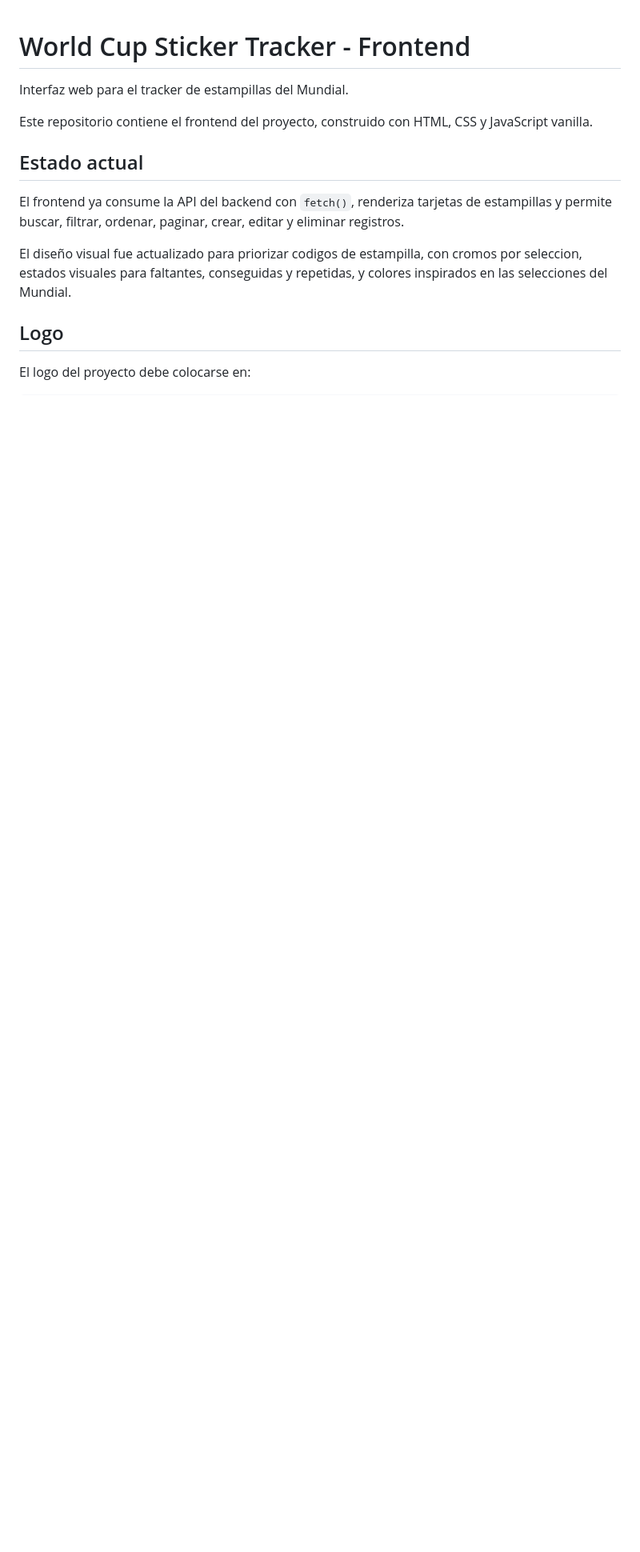
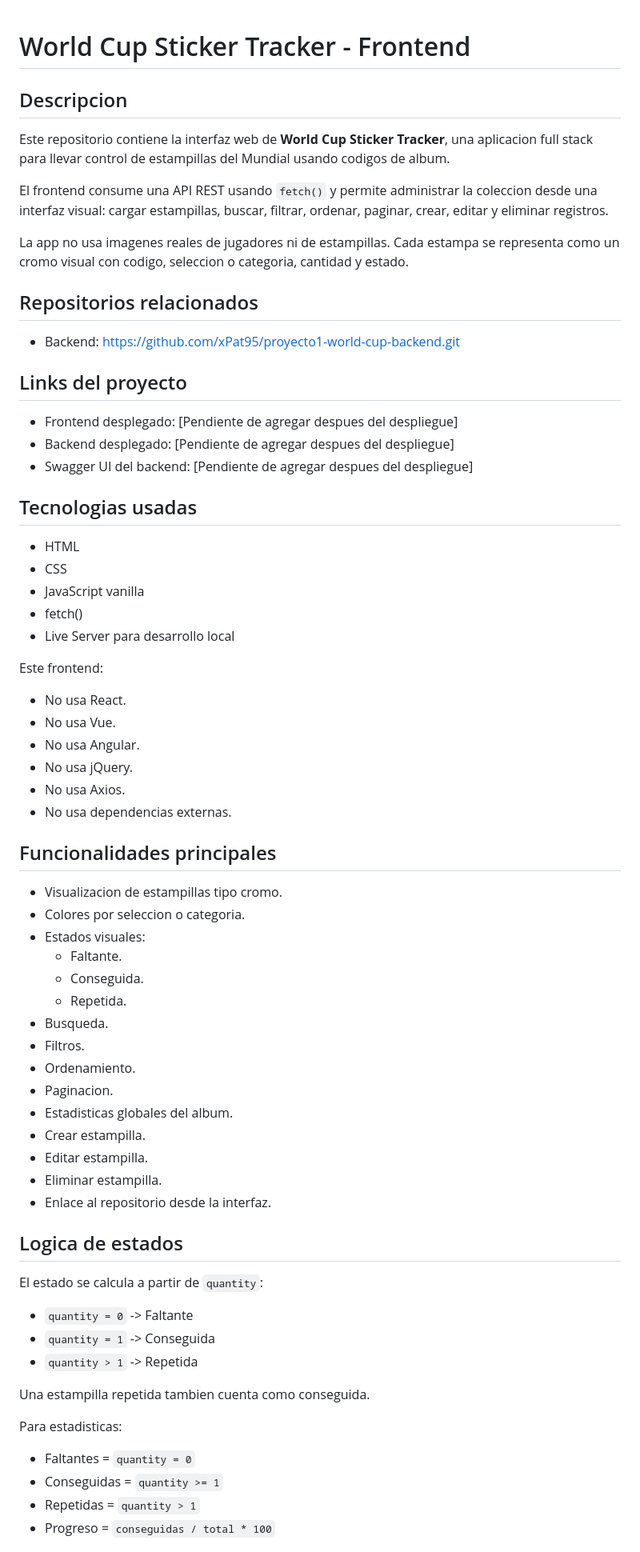
Before and after one commit to xPat95/proyecto1-world-cup-frontend, a Markdown page: README.md, the part around one of its changes. Shown at 80% size. Drawn GitHub-style; blank space fills up the shorter version.

```diff
--- a/README.md
+++ b/README.md
@@ -1,15 +1,72 @@
 # World Cup Sticker Tracker - Frontend
 
-Interfaz web para el tracker de estampillas del Mundial.
+## Descripcion
 
-Este repositorio contiene el frontend del proyecto, construido con HTML, CSS y JavaScript vanilla.
+Este repositorio contiene la interfaz web de **World Cup Sticker Tracker**, una aplicacion full stack para llevar control de estampillas del Mundial usando codigos de album.
 
-## Estado actual
+El frontend consume una API REST usando `fetch()` y permite administrar la coleccion desde una interfaz visual: cargar estampillas, buscar, filtrar, ordenar, paginar, crear, editar y eliminar registros.
 
-El frontend ya consume la API del backend con `fetch()`, renderiza tarjetas de estampillas y permite buscar, filtrar, ordenar, paginar, crear, editar y eliminar registros.
+La app no usa imagenes reales de jugadores ni de estampillas. Cada estampa se representa como un cromo visual con codigo, seleccion o categoria, cantidad y estado.
 
-El diseño visual fue actualizado para priorizar codigos de estampilla, con cromos por seleccion, estados visuales para faltantes, conseguidas y repetidas, y colores inspirados en las selecciones del Mundial.
+## Repositorios relacionados
 
-## Logo
+- Backend: https://github.com/xPat95/proyecto1-world-cup-backend.git
 
-El logo del proyecto debe colocarse en:
+## Links del proyecto
+
+- Frontend desplegado: [Pendiente de agregar despues del despliegue]
+- Backend desplegado: [Pendiente de agregar despues del despliegue]
+- Swagger UI del backend: [Pendiente de agregar despues del despliegue]
+
+## Tecnologias usadas
+
+- HTML
+- CSS
+- JavaScript vanilla
+- fetch()
+- Live Server para desarrollo local
+
+Este frontend:
+
+- No usa React.
+- No usa Vue.
+- No usa Angular.
+- No usa jQuery.
+- No usa Axios.
+- No usa dependencias externas.
+
+## Funcionalidades principales
+
+- Visualizacion de estampillas tipo cromo.
+- Colores por seleccion o categoria.
+- Estados visuales:
+  - Faltante.
+  - Conseguida.
+  - Repetida.
+- Busqueda.
+- Filtros.
+- Ordenamiento.
+- Paginacion.
+- Estadisticas globales del album.
+- Crear estampilla.
+- Editar estampilla.
+- Eliminar estampilla.
+- Enlace al repositorio desde la interfaz.
+
+## Logica de estados
+
+El estado se calcula a partir de `quantity`:
+
+- `quantity = 0` -> Faltante
+- `quantity = 1` -> Conseguida
+- `quantity > 1` -> Repetida
+
+Una estampilla repetida tambien cuenta como conseguida.
+
+Para estadisticas:
+
+- Faltantes = `quantity = 0`
+- Conseguidas = `quantity >= 1`
+- Repetidas = `quantity > 1`
+- Progreso = `conseguidas / total * 100`
+
```
Also changed, not shown: other parts of README.md (+89 -73 lines).
